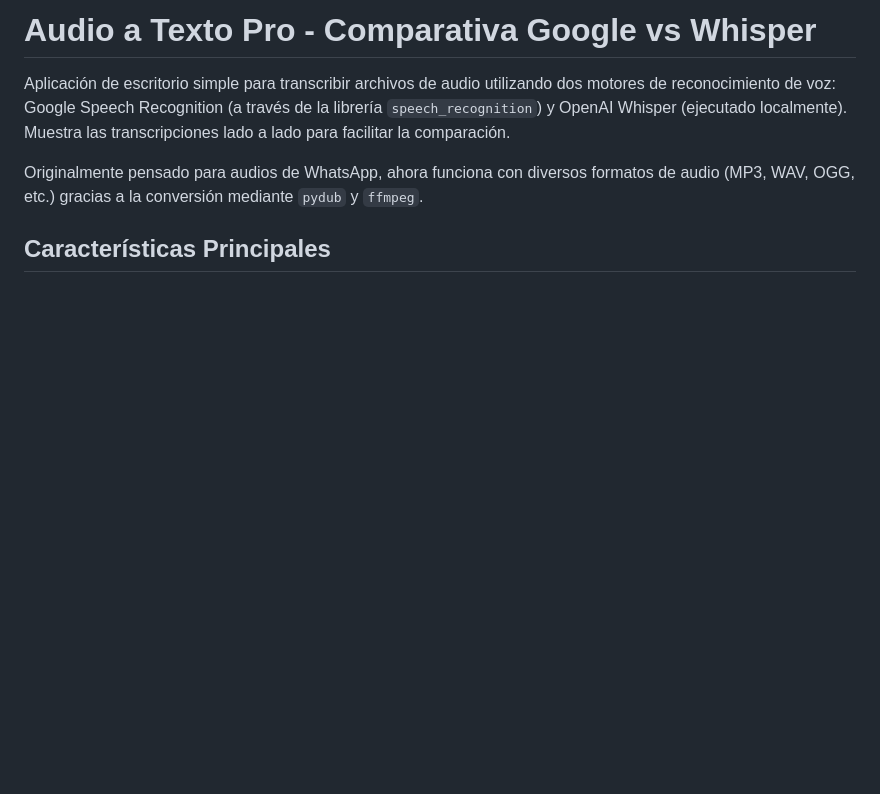
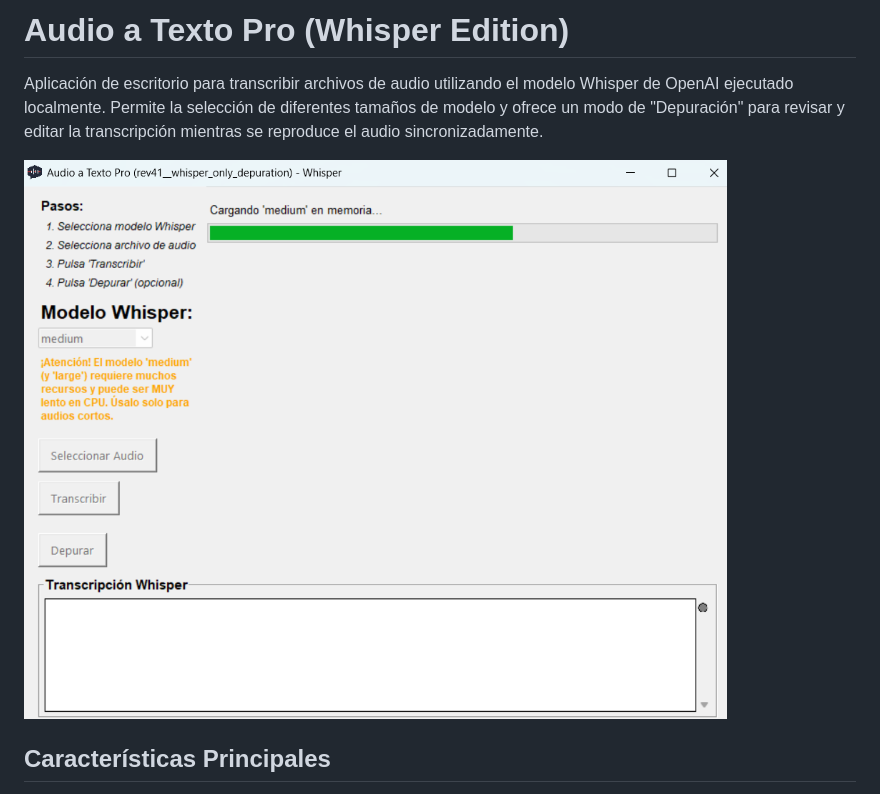
Before and after one commit to ilahuerta-IA/Audio-WhatsApp-a-texto, a Markdown page: README.md, the part around the change printed below. Drawn GitHub-style; pictures changed too: screenshot.png (added); blank space fills up the shorter version.

```diff
--- a/README.md
+++ b/README.md
@@ -1,6 +1,6 @@
-# Audio a Texto Pro - Comparativa Google vs Whisper
+# Audio a Texto Pro (Whisper Edition)
 
-Aplicación de escritorio simple para transcribir archivos de audio utilizando dos motores de reconocimiento de voz: Google Speech Recognition (a través de la librería `speech_recognition`) y OpenAI Whisper (ejecutado localmente). Muestra las transcripciones lado a lado para facilitar la comparación.
+Aplicación de escritorio para transcribir archivos de audio utilizando el modelo Whisper de OpenAI ejecutado localmente. Permite la selección de diferentes tamaños de modelo y ofrece un modo de "Depuración" para revisar y editar la transcripción mientras se reproduce el audio sincronizadamente.
 
-Originalmente pensado para audios de WhatsApp, ahora funciona con diversos formatos de audio (MP3, WAV, OGG, etc.) gracias a la conversión mediante `pydub` y `ffmpeg`.
+![Screenshot](https://github.com/ilahuerta-IA/Audio-WhatsApp-a-texto/blob/main/screenshot.png)
 
```
Also changed, not shown: other parts of README.md (+77 -53 lines), 4 other files.
